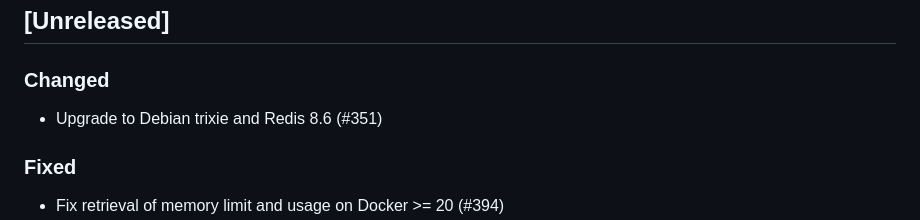
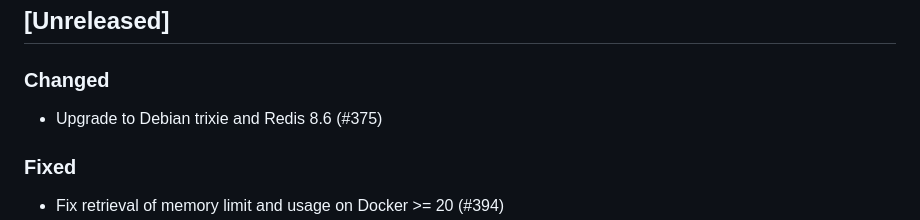
Before and after one commit to openzim/sotoki, a Markdown page: CHANGELOG.md, the part around the change. Rendered like a GitHub page.

Commit message:
Fix wrong issue number

```diff
--- a/CHANGELOG.md
+++ b/CHANGELOG.md
@@ -9,7 +9,7 @@ and this project adheres to [Semantic Versioning](https://semver.org/spec/v2.0.0
 
 ### Changed
 
-- Upgrade to Debian trixie and Redis 8.6 (#351)
+- Upgrade to Debian trixie and Redis 8.6 (#375)
 
 ### Fixed
 
```
